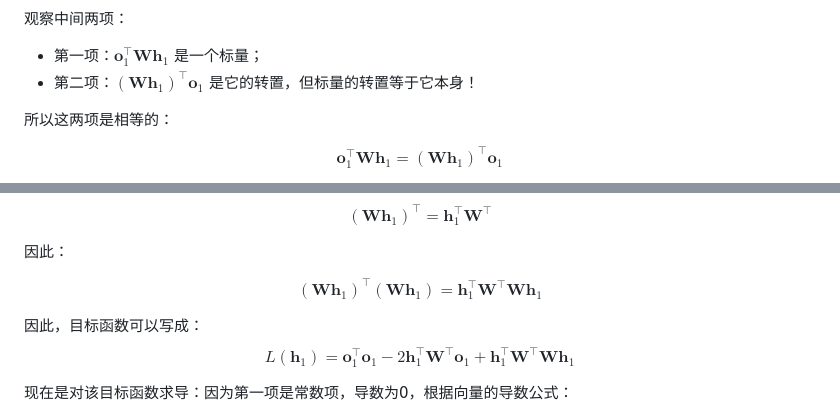
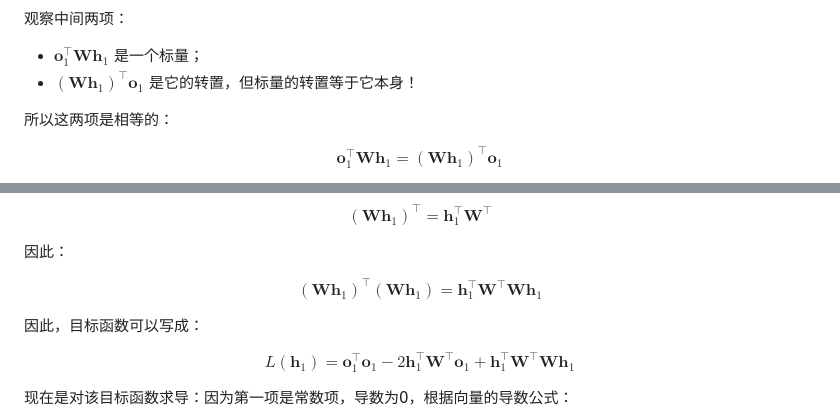
Before and after one commit to lkyqyy/tech-records_study, a Markdown page: 02_算法理解/Vahadane 染色归一化方法与数学推导.md, 2 parts joined by grey strips. GitHub-like rendering.

```diff
--- a/02_算法理解/Vahadane 染色归一化方法与数学推导.md
+++ b/02_算法理解/Vahadane 染色归一化方法与数学推导.md
@@ -108,8 +108,8 @@ $$
 
 观察中间两项：
 
-- 第一项：$\mathbf{o}_1^\top \mathbf{W} \mathbf{h}_1$ 是一个标量；
-- 第二项：$(\mathbf{W} \mathbf{h}_1)^\top \mathbf{o}_1$ 是它的转置，但标量的转置等于它本身！
+- $\mathbf{o}_1^\top \mathbf{W} \mathbf{h}_1$ 是一个标量；
+- $(\mathbf{W} \mathbf{h}_1)^\top \mathbf{o}_1$ 是它的转置，但标量的转置等于它本身！
 
 所以这两项是相等的：
 
@@ -168,8 +168,8 @@ $$
 (\mathbf{W} \mathbf{h}_1)^\top (\mathbf{W} \mathbf{h}_1) = \mathbf{h}_1^\top \mathbf{W}^\top \mathbf{W} \mathbf{h}_1
 $$
 
+因此，目标函数可以写成：
 
-因此，目标函数可以写成：
 $$
 L(\mathbf{h}_1) = \mathbf{o}_1^\top \mathbf{o}_1 - 2 \mathbf{h}_1^\top \mathbf{W}^\top \mathbf{o}_1 + \mathbf{h}_1^\top \mathbf{W}^\top \mathbf{W} \mathbf{h}_1
 $$
```
Also changed, not shown: other parts of 02_算法理解/Vahadane 染色归一化方法与数学推导.md (+2 -0 lines).
